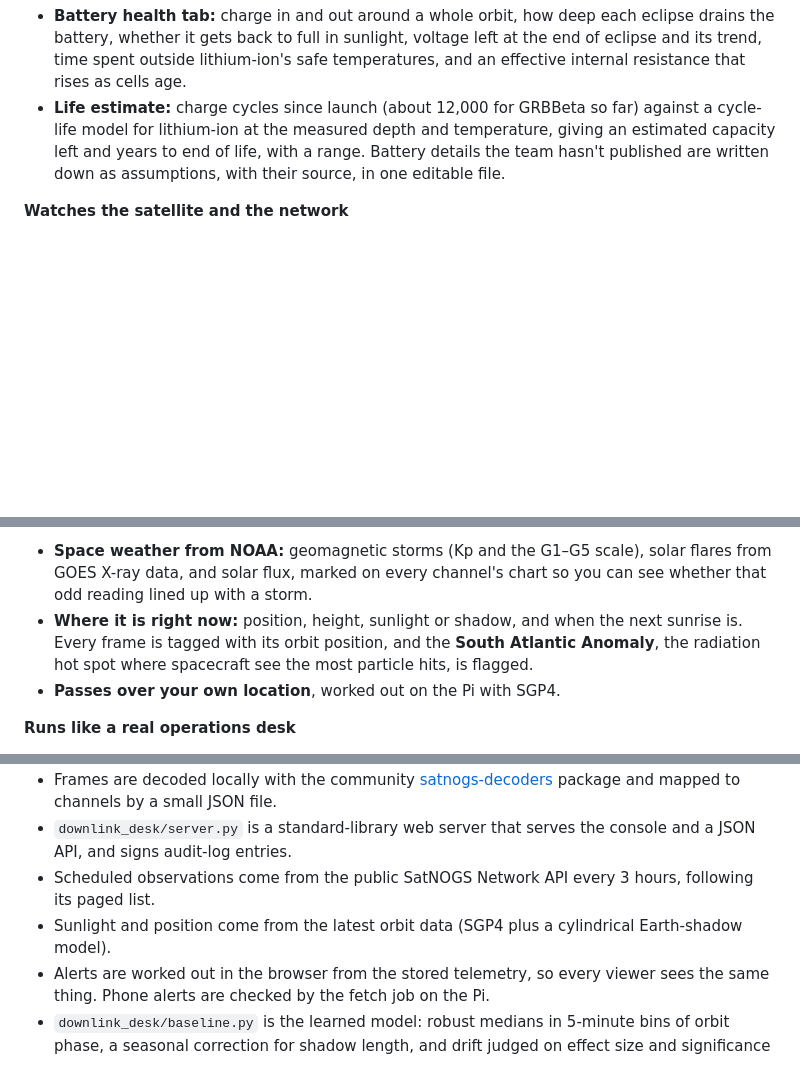
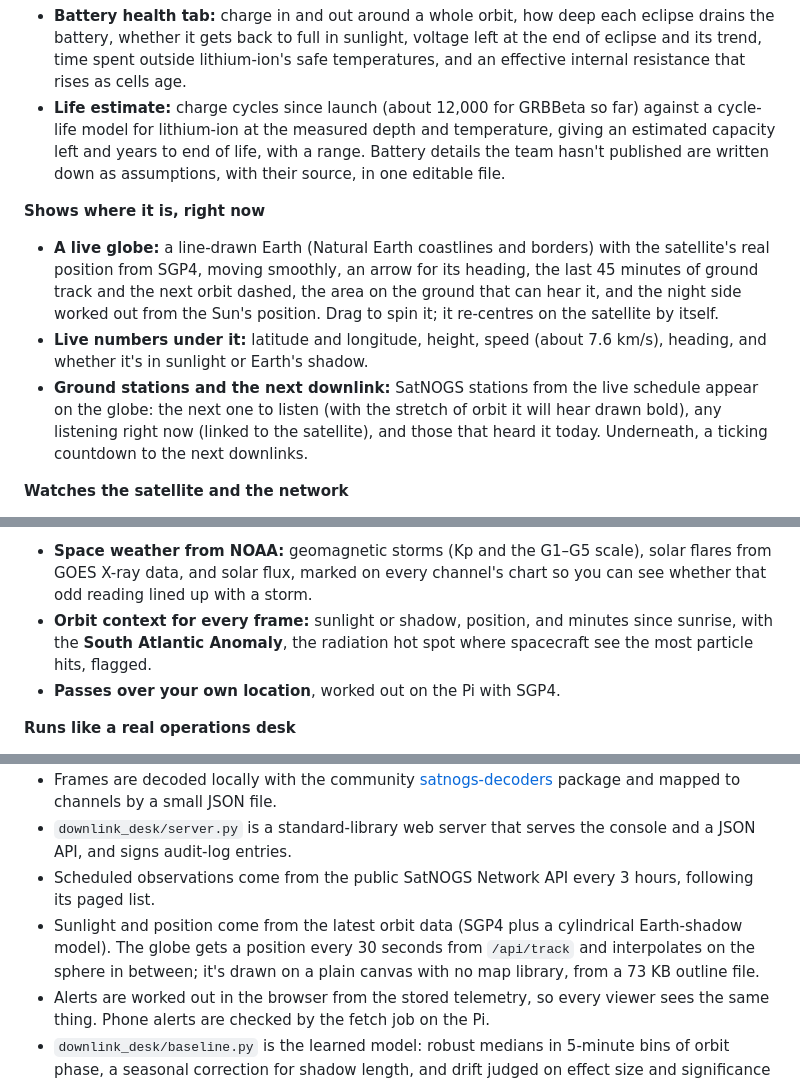
Before and after one commit to archer7778/downlink-desk, a Markdown page: README.md, 3 parts joined by grey strips. Rendered like a GitHub page; blank space fills up the shorter version.

Commit message:
README: live globe, ground stations and downlink countdown
Co-Authored-By: Claude Opus 5.5 <noreply@anthropic.com>

```diff
--- a/README.md
+++ b/README.md
@@ -18,6 +18,11 @@ Downlink Desk watches real CubeSats in orbit. It pulls their telemetry from the
 - **Battery health tab:** charge in and out around a whole orbit, how deep each eclipse drains the battery, whether it gets back to full in sunlight, voltage left at the end of eclipse and its trend, time spent outside lithium-ion's safe temperatures, and an effective internal resistance that rises as cells age.
 - **Life estimate:** charge cycles since launch (about 12,000 for GRBBeta so far) against a cycle-life model for lithium-ion at the measured depth and temperature, giving an estimated capacity left and years to end of life, with a range. Battery details the team hasn't published are written down as assumptions, with their source, in one editable file.
 
+**Shows where it is, right now**
+- **A live globe:** a line-drawn Earth (Natural Earth coastlines and borders) with the satellite's real position from SGP4, moving smoothly, an arrow for its heading, the last 45 minutes of ground track and the next orbit dashed, the area on the ground that can hear it, and the night side worked out from the Sun's position. Drag to spin it; it re-centres on the satellite by itself.
+- **Live numbers under it:** latitude and longitude, height, speed (about 7.6 km/s), heading, and whether it's in sunlight or Earth's shadow.
+- **Ground stations and the next downlink:** SatNOGS stations from the live schedule appear on the globe: the next one to listen (with the stretch of orbit it will hear drawn bold), any listening right now (linked to the satellite), and those that heard it today. Underneath, a ticking countdown to the next downlinks.
+
 **Watches the satellite and the network**
 - **Live feed:** frames appear in every open console the moment the Pi stores them (server-sent events).
 - **Expected vs received:** reads the SatNOGS Network schedule, so it knows which stations will listen and when, scores every observation as heard or empty, and counts down to the next data.
@@ -26,7 +31,7 @@ Downlink Desk watches real CubeSats in orbit. It pulls their telemetry from the
 
 **Puts it in context**
 - **Space weather from NOAA:** geomagnetic storms (Kp and the G1–G5 scale), solar flares from GOES X-ray data, and solar flux, marked on every channel's chart so you can see whether that odd reading lined up with a storm.
-- **Where it is right now:** position, height, sunlight or shadow, and when the next sunrise is. Every frame is tagged with its orbit position, and the **South Atlantic Anomaly**, the radiation hot spot where spacecraft see the most particle hits, is flagged.
+- **Orbit context for every frame:** sunlight or shadow, position, and minutes since sunrise, with the **South Atlantic Anomaly**, the radiation hot spot where spacecraft see the most particle hits, flagged.
 - **Passes over your own location**, worked out on the Pi with SGP4.
 
 **Runs like a real operations desk**
@@ -59,7 +64,7 @@ NOAA space weather (every 3 h) ────────────────
 - Frames are decoded locally with the community [satnogs-decoders](https://pypi.org/project/satnogs-decoders/) package and mapped to channels by a small JSON file.
 - `downlink_desk/server.py` is a standard-library web server that serves the console and a JSON API, and signs audit-log entries.
 - Scheduled observations come from the public SatNOGS Network API every 3 hours, following its paged list.
-- Sunlight and position come from the latest orbit data (SGP4 plus a cylindrical Earth-shadow model).
+- Sunlight and position come from the latest orbit data (SGP4 plus a cylindrical Earth-shadow model). The globe gets a position every 30 seconds from `/api/track` and interpolates on the sphere in between; it's drawn on a plain canvas with no map library, from a 73 KB outline file.
 - Alerts are worked out in the browser from the stored telemetry, so every viewer sees the same thing. Phone alerts are checked by the fetch job on the Pi.
 - `downlink_desk/baseline.py` is the learned model: robust medians in 5-minute bins of orbit phase, a seasonal correction for shadow length, and drift judged on effect size and significance together, so a single noisy pass can't trigger it.
 - `downlink_desk/battery.py` places every frame in the orbit's day/night cycle and integrates charge and discharge current around it; internal resistance comes from how voltage moves with current once the orbit pattern is removed.
```
Also changed, not shown: other parts of README.md (+1 -0 lines).
